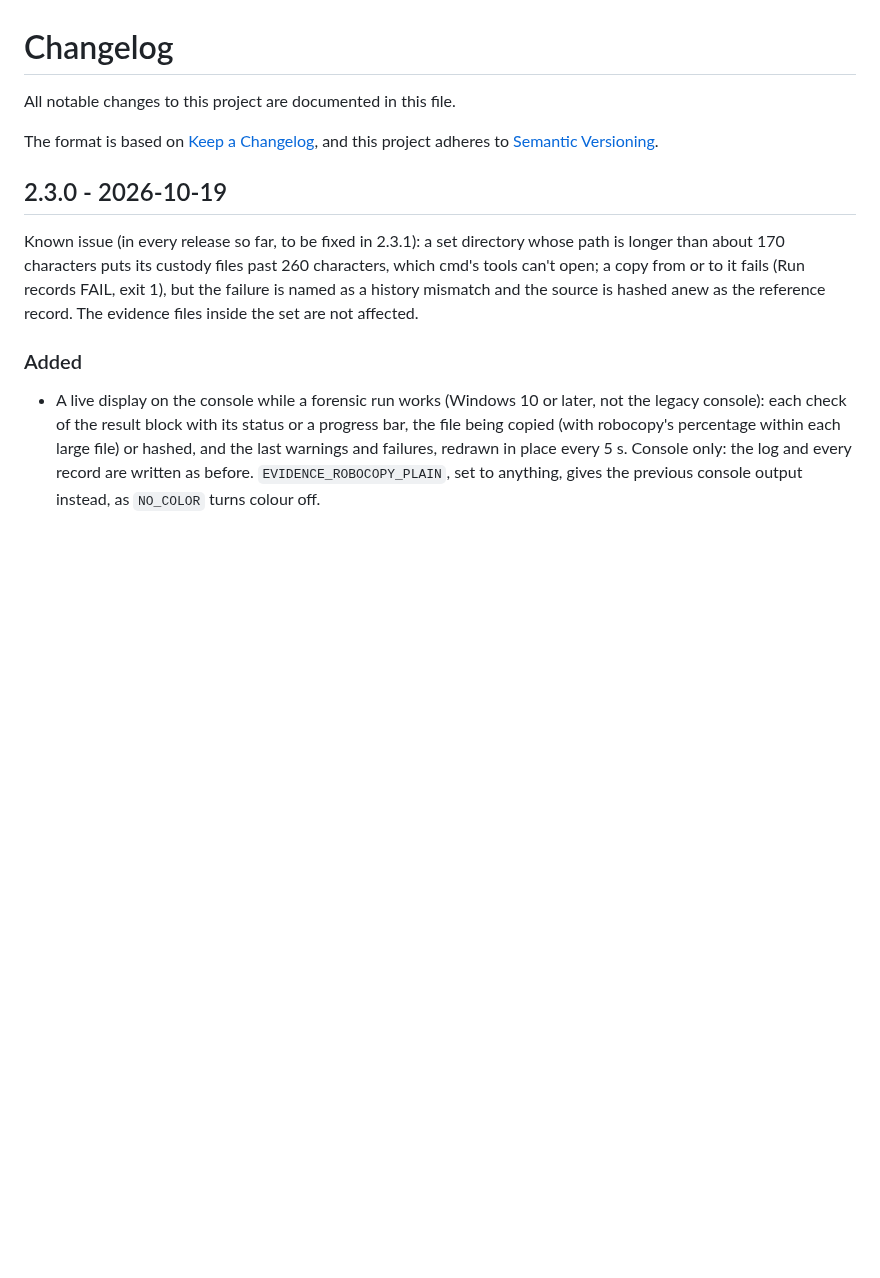
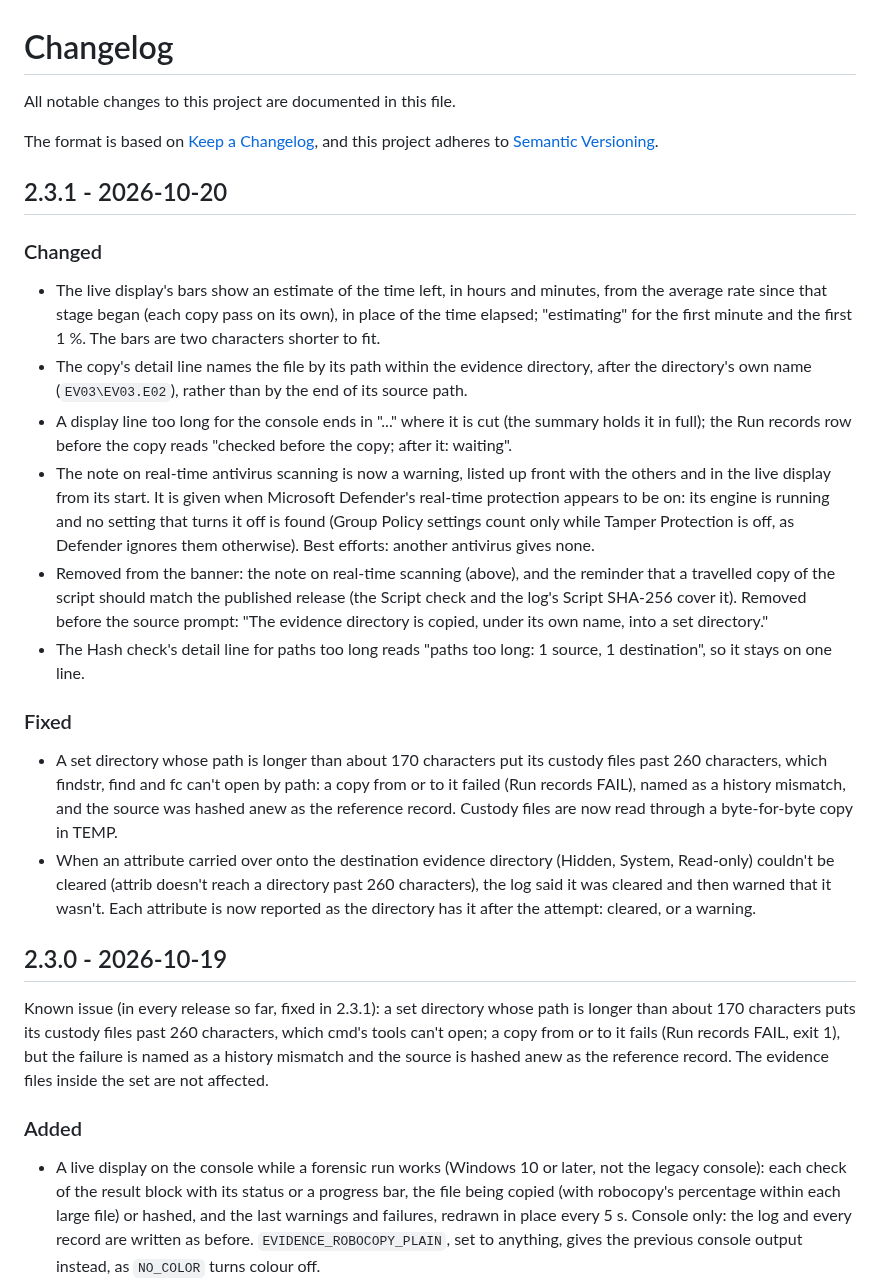
Before and after one commit to rbqbjyur/evidence-robocopy, a Markdown page: CHANGELOG.md, the part around the change. Rendered like a GitHub page; blank space fills up the shorter version.

```diff
--- a/CHANGELOG.md
+++ b/CHANGELOG.md
@@ -5,9 +5,48 @@ All notable changes to this project are documented in this file.
 The format is based on [Keep a Changelog](https://keepachangelog.com/en/1.1.0/),
 and this project adheres to [Semantic Versioning](https://semver.org/spec/v2.0.0.html).
 
+## 2.3.1 - 2026-10-20
+
+### Changed
+- The live display's bars show an estimate of the time left, in hours and
+  minutes, from the average rate since that stage began (each copy pass
+  on its own), in place of the time elapsed; "estimating" for the first
+  minute and the first 1 %. The bars are two characters shorter to fit.
+- The copy's detail line names the file by its path within the evidence
+  directory, after the directory's own name (`EV03\EV03.E02`), rather than
+  by the end of its source path.
+- A display line too long for the console ends in "..." where it is cut
+  (the summary holds it in full); the Run records row before the copy
+  reads "checked before the copy; after it: waiting".
+- The note on real-time antivirus scanning is now a warning, listed up
+  front with the others and in the live display from its start. It is
+  given when Microsoft Defender's real-time protection appears to be on:
+  its engine is running and no setting that turns it off is found (Group
+  Policy settings count only while Tamper Protection is off, as Defender
+  ignores them otherwise). Best efforts: another antivirus gives none.
+- Removed from the banner: the note on real-time scanning (above), and the
+  reminder that a travelled copy of the script should match the published
+  release (the Script check and the log's Script SHA-256 cover it).
+  Removed before the source prompt: "The evidence directory is copied,
+  under its own name, into a set directory."
+- The Hash check's detail line for paths too long reads "paths too long:
+  1 source, 1 destination", so it stays on one line.
+
+### Fixed
+- A set directory whose path is longer than about 170 characters put its
+  custody files past 260 characters, which findstr, find and fc can't open
+  by path: a copy from or to it failed (Run records FAIL), named as a
+  history mismatch, and the source was hashed anew as the reference
+  record. Custody files are now read through a byte-for-byte copy in TEMP.
+- When an attribute carried over onto the destination evidence directory
+  (Hidden, System, Read-only) couldn't be cleared (attrib doesn't reach a
+  directory past 260 characters), the log said it was cleared and then
+  warned that it wasn't. Each attribute is now reported as the directory
+  has it after the attempt: cleared, or a warning.
+
 ## 2.3.0 - 2026-10-19
 
-Known issue (in every release so far, to be fixed in 2.3.1): a set
+Known issue (in every release so far, fixed in 2.3.1): a set
 directory whose path is longer than about 170 characters puts its custody
 files past 260 characters, which cmd's tools can't open; a copy from or to
 it fails (Run records FAIL, exit 1), but the failure is named as a history
```
Also changed, not shown: README.md (+27 -30 lines), docs/images/destination-prompt.png, 2 other files.
